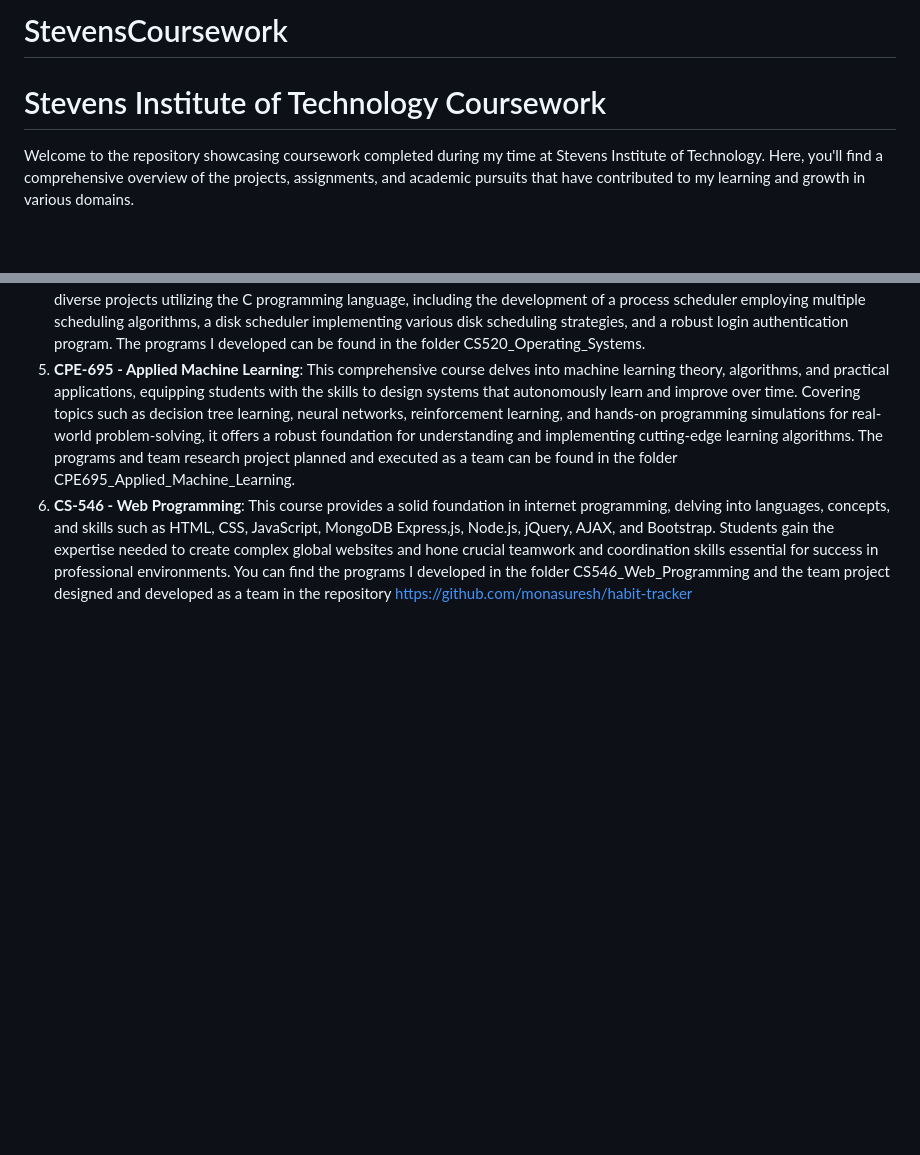
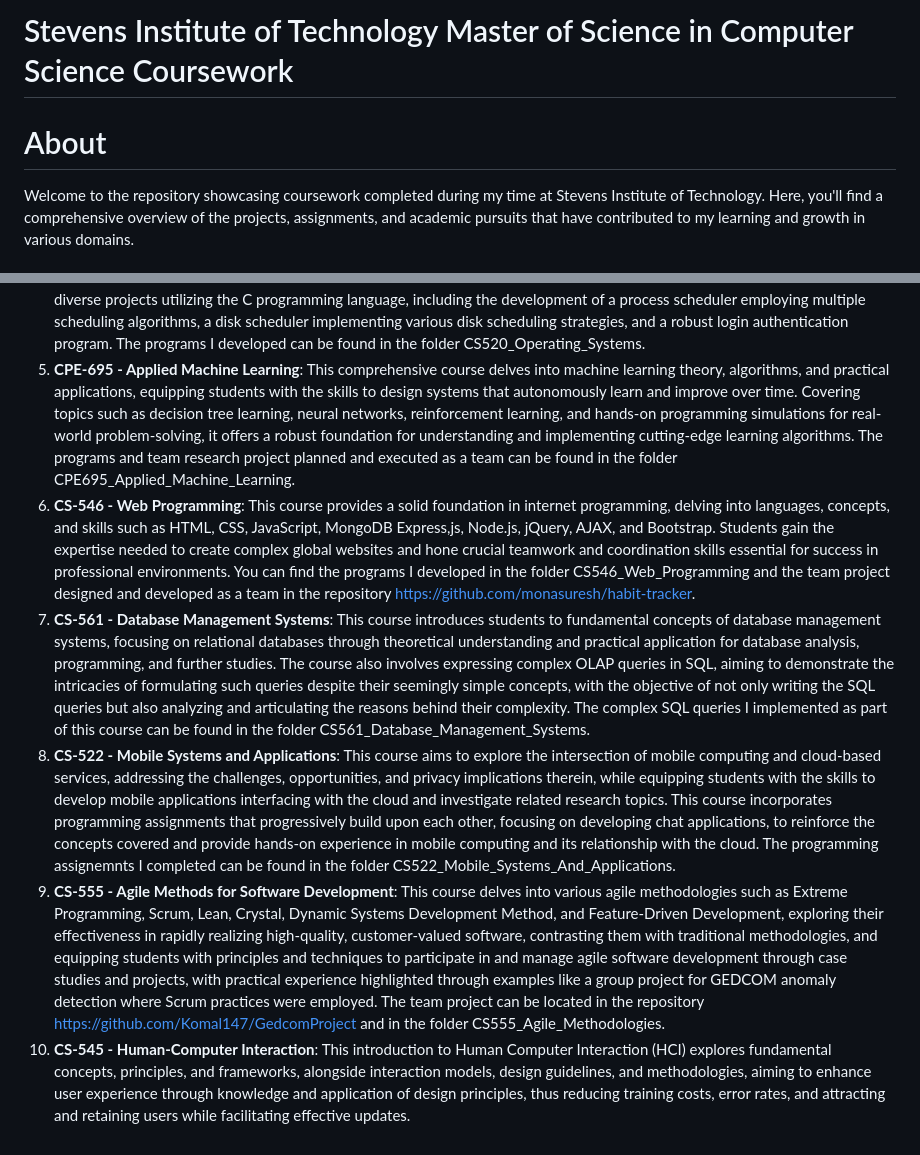
Before and after one commit to monasuresh/stevens-coursework, a Markdown page: README.md, 2 parts joined by grey strips. Drawn GitHub-style; blank space fills up the shorter version.

```diff
--- a/README.md
+++ b/README.md
@@ -1,6 +1,6 @@
-# StevensCoursework
+# Stevens Institute of Technology Master of Science in Computer Science Coursework
 
-# Stevens Institute of Technology Coursework
+# About
 
 Welcome to the repository showcasing coursework completed during my time at Stevens Institute of Technology. Here, you'll find a comprehensive overview of the projects, assignments, and academic pursuits that have contributed to my learning and growth in various domains.
 
@@ -11,4 +11,8 @@ Welcome to the repository showcasing coursework completed during my time at Stev
 3. **CS-550 - Computer Organization and Programming**: This course offers a comprehensive overview of computer organization and assembly language programming, covering topics such as stored program computer structure, assembly language programming, data representation, logic design, and processor design, with regular programming assignments. You can locate the assembly programs I've authored in this repository in the CS550_Computer_Organization_And_Programming folder.
 4. **CS-520 - Introduction to Operating Systems**: This course delves into the intricacies of modern operating systems, covering topics such as processes, concurrency, memory management, file systems, and I/O, aiming to enhance understanding of their interconnections and improve software development efficiency and system performance. Throughout this course, I undertook diverse projects utilizing the C programming language, including the development of a process scheduler employing multiple scheduling algorithms, a disk scheduler implementing various disk scheduling strategies, and a robust login authentication program. The programs I developed can be found in the folder CS520_Operating_Systems.
 5. **CPE-695 - Applied Machine Learning**: This comprehensive course delves into machine learning theory, algorithms, and practical applications, equipping students with the skills to design systems that autonomously learn and improve over time. Covering topics such as decision tree learning, neural networks, reinforcement learning, and hands-on programming simulations for real-world problem-solving, it offers a robust foundation for understanding and implementing cutting-edge learning algorithms. The programs and team research project planned and executed as a team can be found in the folder CPE695_Applied_Machine_Learning.
-6. **CS-546 - Web Programming**: This course provides a solid foundation in internet programming, delving into languages, concepts, and skills such as HTML, CSS, JavaScript, MongoDB Express,js, Node.js, jQuery, AJAX, and Bootstrap. Students gain the expertise needed to create complex global websites and hone crucial teamwork and coordination skills essential for success in professional environments. You can find the programs I developed in the folder CS546_Web_Programming and the team project designed and developed as a team in the repository https://github.com/monasuresh/habit-tracker
+6. **CS-546 - Web Programming**: This course provides a solid foundation in internet programming, delving into languages, concepts, and skills such as HTML, CSS, JavaScript, MongoDB Express,js, Node.js, jQuery, AJAX, and Bootstrap. Students gain the expertise needed to create complex global websites and hone crucial teamwork and coordination skills essential for success in professional environments. You can find the programs I developed in the folder CS546_Web_Programming and the team project designed and developed as a team in the repository https://github.com/monasuresh/habit-tracker.
+7. **CS-561 - Database Management Systems**: This course introduces students to fundamental concepts of database management systems, focusing on relational databases through theoretical understanding and practical application for database analysis, programming, and further studies. The course also involves expressing complex OLAP queries in SQL, aiming to demonstrate the intricacies of formulating such queries despite their seemingly simple concepts, with the objective of not only writing the SQL queries but also analyzing and articulating the reasons behind their complexity. The complex SQL queries I implemented as part of this course can be found in the folder CS561_Database_Management_Systems.
+8. **CS-522 - Mobile Systems and Applications**: This course aims to explore the intersection of mobile computing and cloud-based services, addressing the challenges, opportunities, and privacy implications therein, while equipping students with the skills to develop mobile applications interfacing with the cloud and investigate related research topics. This course incorporates programming assignments that progressively build upon each other, focusing on developing chat applications, to reinforce the concepts covered and provide hands-on experience in mobile computing and its relationship with the cloud. The programming assignemnts I completed can be found in the folder CS522_Mobile_Systems_And_Applications.
+9. **CS-555 - Agile Methods for Software Development**: This course delves into various agile methodologies such as Extreme Programming, Scrum, Lean, Crystal, Dynamic Systems Development Method, and Feature-Driven Development, exploring their effectiveness in rapidly realizing high-quality, customer-valued software, contrasting them with traditional methodologies, and equipping students with principles and techniques to participate in and manage agile software development through case studies and projects, with practical experience highlighted through examples like a group project for GEDCOM anomaly detection where Scrum practices were employed. The team project can be located in the repository https://github.com/Komal147/GedcomProject and in the folder CS555_Agile_Methodologies.
+10. **CS-545 - Human-Computer Interaction**: This introduction to Human Computer Interaction (HCI) explores fundamental concepts, principles, and frameworks, alongside interaction models, design guidelines, and methodologies, aiming to enhance user experience through knowledge and application of design principles, thus reducing training costs, error rates, and attracting and retaining users while facilitating effective updates.
```
